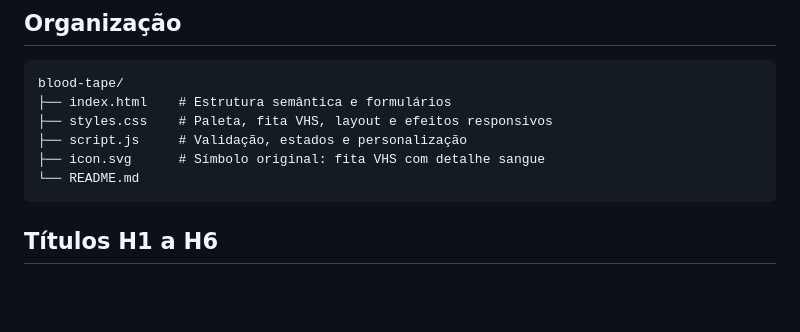
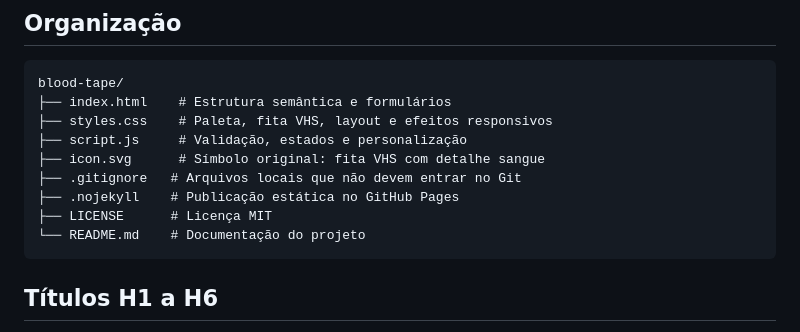
Before and after one commit to CobkCobinho/blood-tape-login, a Markdown page: README.md, the part around one of its changes. Rendered like a GitHub page; blank space fills up the shorter version.

````diff
--- a/README.md
+++ b/README.md
@@ -53,7 +62,10 @@ blood-tape/
 ├── styles.css    # Paleta, fita VHS, layout e efeitos responsivos
 ├── script.js     # Validação, estados e personalização
 ├── icon.svg      # Símbolo original: fita VHS com detalhe sangue
-└── README.md
+├── .gitignore   # Arquivos locais que não devem entrar no Git
+├── .nojekyll    # Publicação estática no GitHub Pages
+├── LICENSE      # Licença MIT
+└── README.md    # Documentação do projeto
 ```
 
 ## Títulos H1 a H6
````
Also changed, not shown: other parts of README.md (+36 -14 lines).
